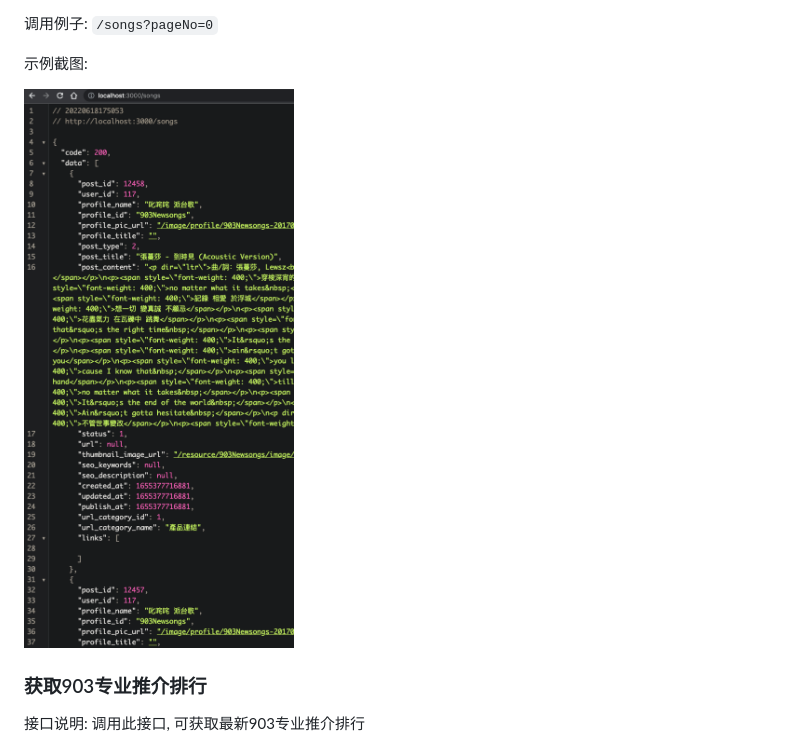
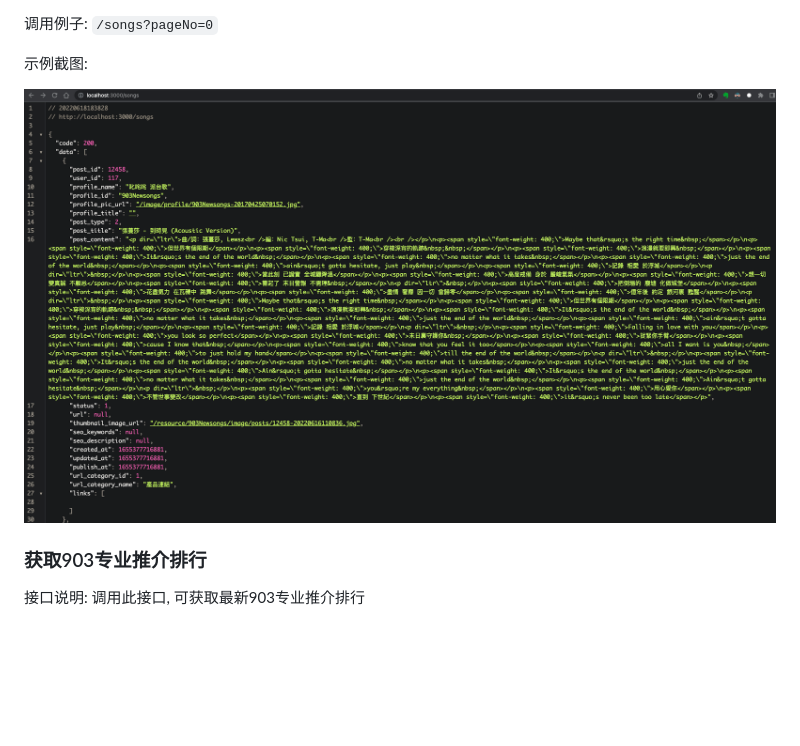
Before and after one commit to trebleC/my903-plve-api, a Markdown page: docs/README.md, the part around the change printed below. Rendered like a GitHub page; pictures changed too: screenshot/songs.png; blank space fills up the shorter version.

```diff
--- a/docs/README.md
+++ b/docs/README.md
@@ -24,7 +24,8 @@
 
 示例截图:
 
-![获取派台歌](https://github.com/trebleC/my903-plve-api/blob/main/screenshot/songs.png)
+![获取派台歌](https://github.com/trebleC/my903-plve-api/blob/main/screenshot/songs.png?raw=true)
+
 
 ### 获取903专业推介排行
 
```
Also changed, not shown: other parts of docs/README.md (+1 -1 lines).
